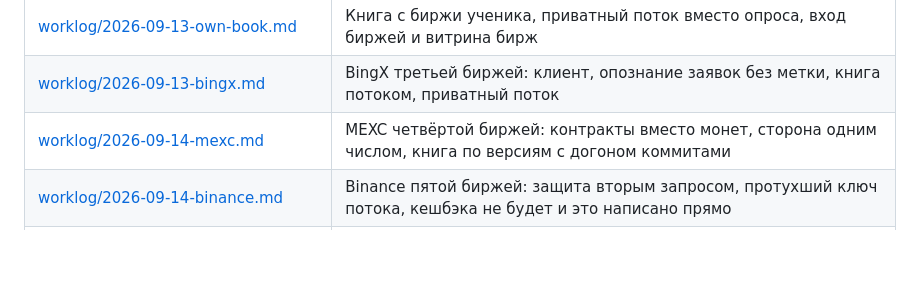
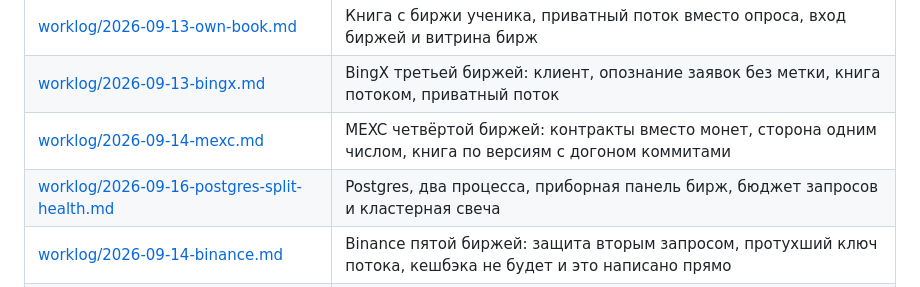
Before and after one commit to MrNaPaSS/MENTOR, a Markdown page: docs/README.md, the part around the change. Rendered like a GitHub page; blank space fills up the shorter version.

```diff
--- a/docs/README.md
+++ b/docs/README.md
@@ -38,6 +38,7 @@
 | [worklog/2026-09-13-own-book.md](worklog/2026-09-13-own-book.md) | Книга с биржи ученика, приватный поток вместо опроса, вход биржей и витрина бирж |
 | [worklog/2026-09-13-bingx.md](worklog/2026-09-13-bingx.md) | BingX третьей биржей: клиент, опознание заявок без метки, книга потоком, приватный поток |
 | [worklog/2026-09-14-mexc.md](worklog/2026-09-14-mexc.md) | MEXC четвёртой биржей: контракты вместо монет, сторона одним числом, книга по версиям с догоном коммитами |
+| [worklog/2026-09-16-postgres-split-health.md](worklog/2026-09-16-postgres-split-health.md) | Postgres, два процесса, приборная панель бирж, бюджет запросов и кластерная свеча |
 | [worklog/2026-09-14-binance.md](worklog/2026-09-14-binance.md) | Binance пятой биржей: защита вторым запросом, протухший ключ потока, кешбэка не будет и это написано прямо |
 | [worklog/2026-09-15-audit.md](worklog/2026-09-15-audit.md) | Аудит терминала: SSRF в превью, dev-вход, двойные заявки, пустой стакан, скорость |
 
```
Also changed, not shown: docs/next.md (+26 -25 lines), docs/worklog/2026-09-16-postgres-split-health.md (added, +104 -0 lines).
